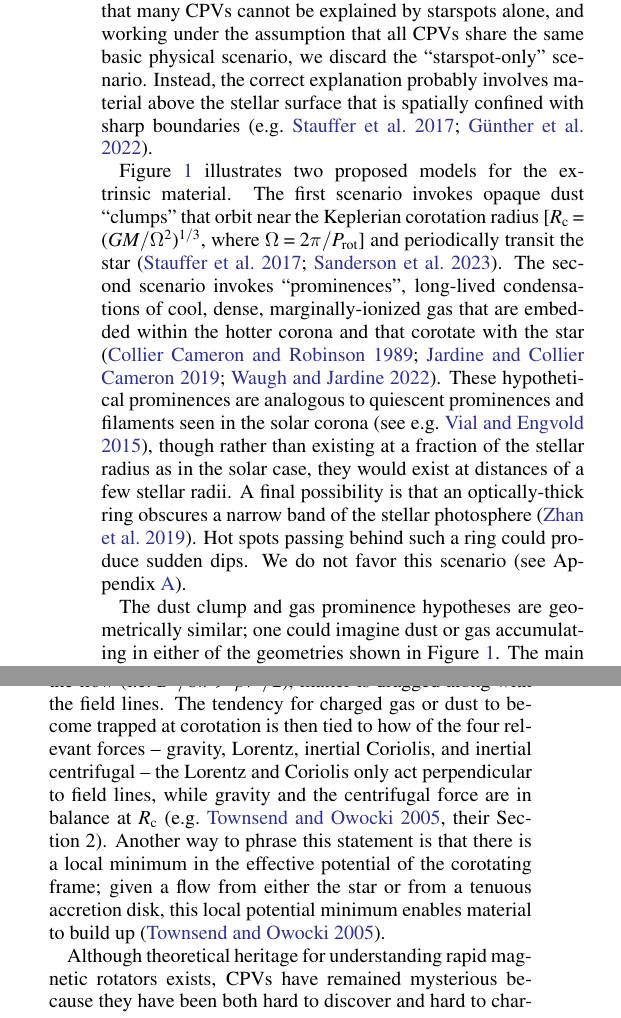
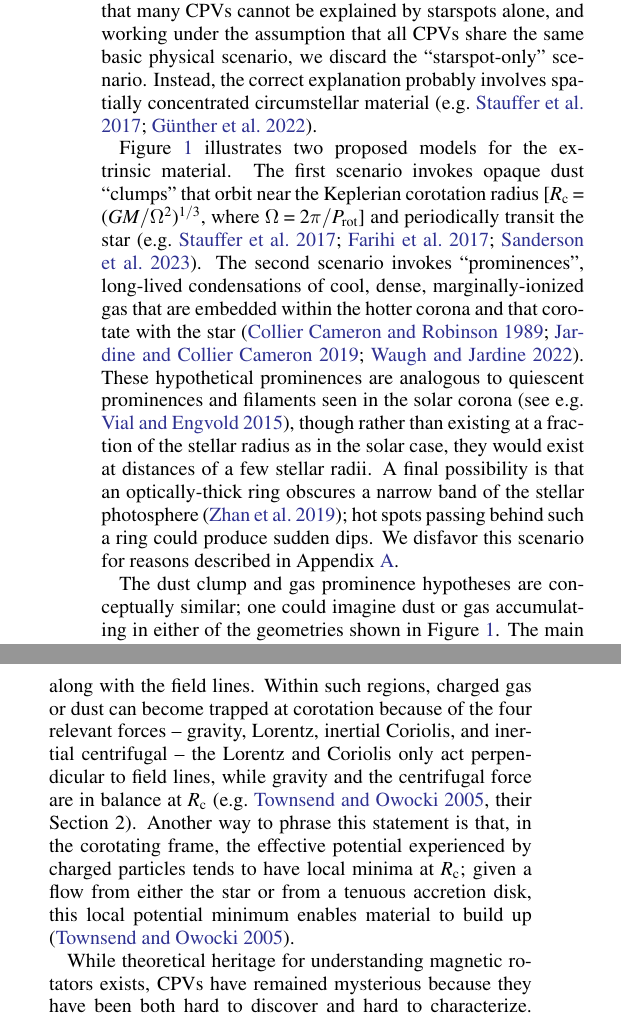
Before and after one commit to lgbouma/cpv, a LaTeX paper (paper/ms.tex): two parts of the columns of page 3 of 41 before the commit and two parts of the columns of page 3 of 42 after it, joined at a grey line, cut so that both start at the same text. Compiled offline with pdfLaTeX; a LaTeX package or settings file that is missing is left out; a missing bibliography style is replaced by a similar one.

Commit message:
update ms

```diff
--- a/paper/ms.tex
+++ b/paper/ms.tex
@@ -241,8 +241,8 @@ than the observed amplitudes of $\sim$1\% (see
 Given that many CPVs cannot be explained by starspots alone, and
 working under the assumption that all CPVs share the same basic
 physical scenario, we discard the ``starspot-only'' scenario.
-Instead, the correct explanation probably involves material above the
-stellar surface that is spatially confined with sharp boundaries
+Instead, the correct explanation probably involves spatially concentrated
+circumstellar material
 \citep[e.g.][]{2017AJ....153..152S,2022AJ....163..144G}.
 
 Figure~\ref{fig:f1} illustrates two proposed models for the extrinsic
@@ -261,11 +261,11 @@ e.g.][]{2015ASSL..415.....V}, though rather than existing at a
 fraction of the stellar radius as in the solar case, they would exist
 at distances of a few stellar radii.  A final possibility is that an
 optically-thick ring obscures a narrow band of the stellar
-photosphere \citep{2019ApJ...876..127Z}.  Hot spots passing behind
-such a ring could produce sudden dips.  We do not favor this scenario
-(see Appendix~\ref{app:ring}).
-
-The dust clump and gas prominence hypotheses are geometrically
+photosphere \citep{2019ApJ...876..127Z}; hot spots passing behind
+such a ring could produce sudden dips.  We disfavor this scenario
+for reasons described in Appendix~\ref{app:ring}.
+
+The dust clump and gas prominence hypotheses are conceptually
 similar; one could imagine dust or gas accumulating in
 either of the geometries shown in Figure~\ref{fig:f1}.  The main
 distinguishing factor between the two models is the composition of the
@@ -293,19 +293,20 @@ radius has been discussed in studies of magnetic rotators
 %Tauri stars \citep[e.g.][]{2005ApJ...634.1214L}.
 %
 In regions where the magnetic field dominates the flow (i.e.~$B^2/8\pi
-> \rho v^2 /2$), matter is dragged along with the field lines.  The
-tendency for charged gas or dust to become trapped at corotation is
-then tied to how of the four relevant forces -- gravity, Lorentz,
-inertial Coriolis, and inertial centrifugal -- the Lorentz and
-Coriolis only act perpendicular to field lines, while gravity and the
-centrifugal force are in balance at $R_{\rm c}$ \citep[e.g.][their
+> \rho v^2 /2$), matter is dragged along with the field lines.
+Within such regions, charged gas or dust can become trapped at corotation because
+of the four relevant forces -- gravity, Lorentz, inertial
+Coriolis, and inertial centrifugal -- the Lorentz and Coriolis only
+act perpendicular to field lines, while gravity and the centrifugal
+force are in balance at $R_{\rm c}$ \citep[e.g.][their
 Section~2]{2005MNRAS.357..251T}.  Another way to phrase this statement
-is that there is a local minimum in the effective potential of the
-corotating frame; given a flow from either the star or from a
-tenuous accretion disk, this local potential minimum enables material
-to build up \citep{2005MNRAS.357..251T}.
-
-Although theoretical heritage for understanding rapid magnetic
+is that, in the corotating frame, the effective potential experienced
+by charged particles tends to have local minima at $R_{\rm c}$; given
+a flow from either the star or from a tenuous accretion disk, this
+local potential minimum enables material to build up
+\citep{2005MNRAS.357..251T}.
+
+While theoretical heritage for understanding magnetic
 rotators exists, CPVs have remained mysterious because they have been both
 hard to discover and hard to characterize.   They have been hard to discover
 because they are rare: CPVs comprise $\approx$1\% of the youngest
```
Also changed, not shown: paper/bibliography.bib (+34 -0 lines), paper/ms.tex (28 more changed lines).
